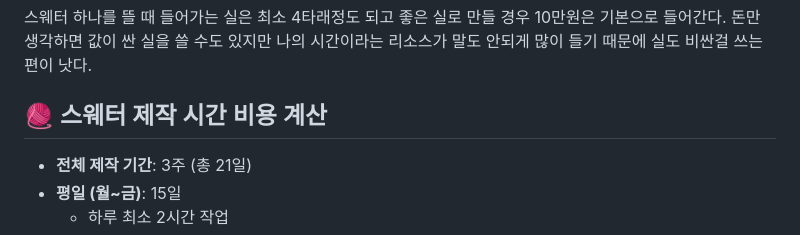
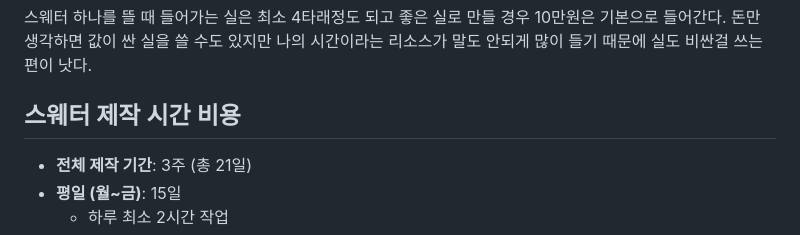
Before and after one commit to nokiahub/nokiahub.name, a Markdown page: content/posts/started-knitting.md, the part around one of its changes. GitHub-like rendering.

```diff
--- a/content/posts/started-knitting.md
+++ b/content/posts/started-knitting.md
@@ -21,7 +21,7 @@ tags: ['knitting']
 스웨터 하나를 뜰 때 들어가는 실은 최소 4타래정도 되고 좋은 실로 만들 경우 10만원은 기본으로 들어간다.
 돈만 생각하면 값이 싼 실을 쓸 수도 있지만 나의 시간이라는 리소스가 말도 안되게 많이 들기 때문에 실도 비싼걸 쓰는 편이 낫다.
 
-## 🧶 스웨터 제작 시간 비용 계산
+## 스웨터 제작 시간 비용
 
 - **전체 제작 기간**: 3주 (총 21일)
 - **평일 (월~금)**: 15일
```
Also changed, not shown: other parts of content/posts/started-knitting.md (+1 -1 lines).
